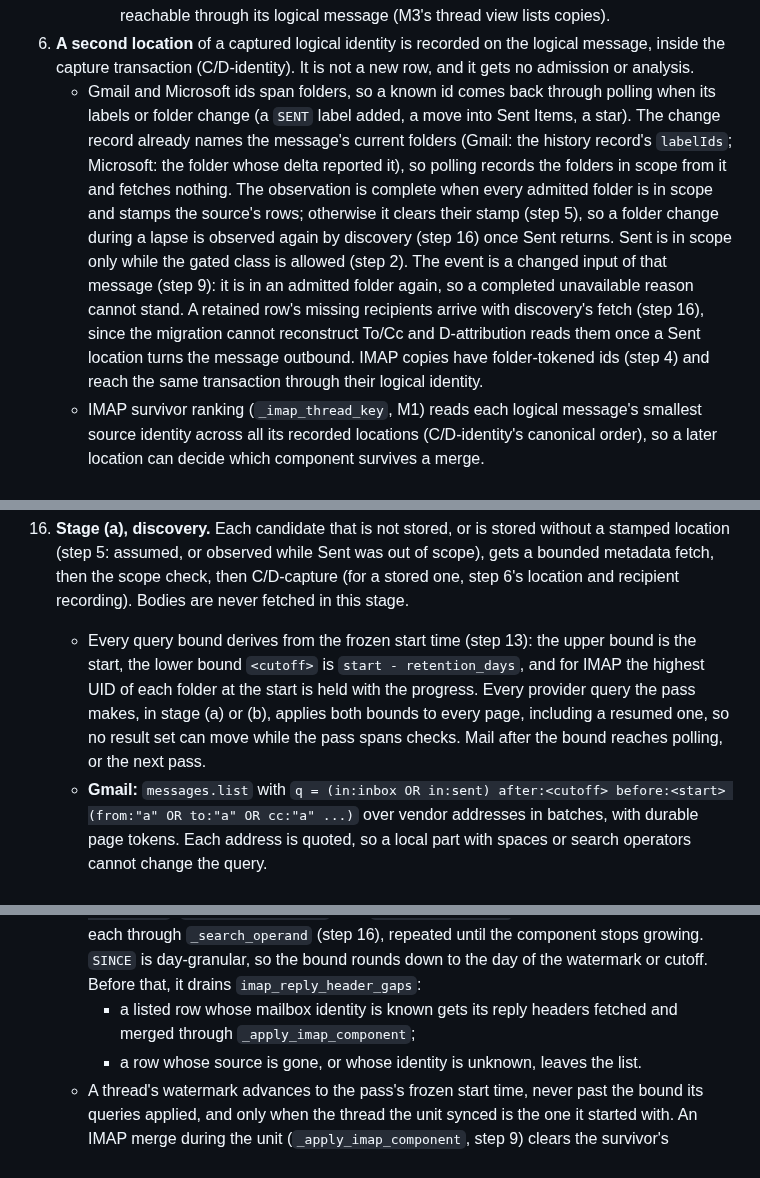
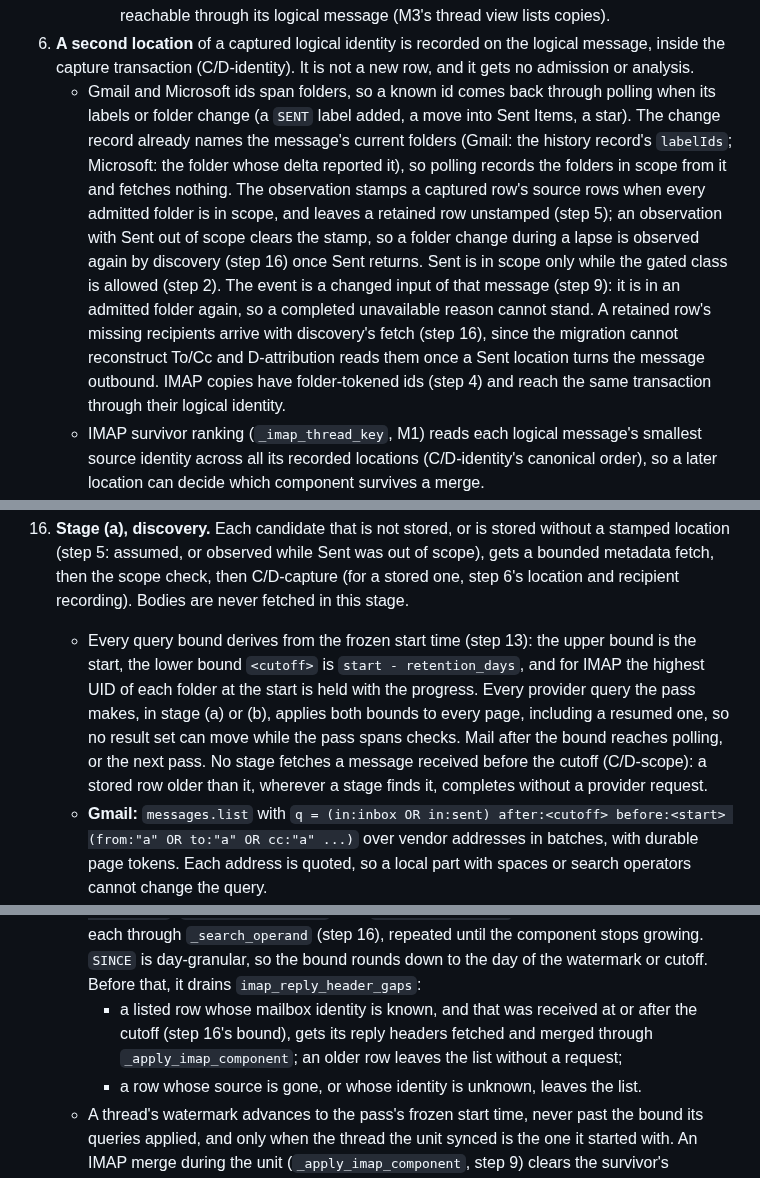
Before and after one commit to canfieldjuan/eom-email-watcher, a Markdown page: plans/PR-Thread-M2-Capture-Reconcile-Bodies.md, 3 parts joined by grey strips. GitHub-like rendering.

```diff
--- a/plans/PR-Thread-M2-Capture-Reconcile-Bodies.md
+++ b/plans/PR-Thread-M2-Capture-Reconcile-Bodies.md
@@ -84,7 +86,7 @@ M2 ships as four implementation PRs under this one plan, in order. Each is fail-
      - no row is deleted, so per-row summaries, attachments, and automation runs survive (the M2 required item);
      - the rows that are messages to readers are defined once, as the `logical_messages` view, recreated after every migration. Every reader that treats rows as messages selects from it: the inbox listing (`query_inbox`, which `recent` wraps), the pending and delivery queues, the notification intents and their count, and the pending-work check, so an upgraded duplicate is listed, analyzed, and notified only through its canonical row. Paths that act on storage units (delete, suppress, locations, the trigger) read the table. The duplicate's own summary and attachments stay stored under its row, reachable through its logical message (M3's thread view lists copies).
 6. **A second location** of a captured logical identity is recorded on the logical message, inside the capture transaction (C/D-identity). It is not a new row, and it gets no admission or analysis.
-   - Gmail and Microsoft ids span folders, so a known id comes back through polling when its labels or folder change (a `SENT` label added, a move into Sent Items, a star). The change record already names the message's current folders (Gmail: the history record's `labelIds`; Microsoft: the folder whose delta reported it), so polling records the folders in scope from it and fetches nothing. The observation is complete when every admitted folder is in scope and stamps the source's rows; otherwise it clears their stamp (step 5), so a folder change during a lapse is observed again by discovery (step 16) once Sent returns. Sent is in scope only while the gated class is allowed (step 2). The event is a changed input of that message (step 9): it is in an admitted folder again, so a completed unavailable reason cannot stand. A retained row's missing recipients arrive with discovery's fetch (step 16), since the migration cannot reconstruct To/Cc and D-attribution reads them once a Sent location turns the message outbound. IMAP copies have folder-tokened ids (step 4) and reach the same transaction through their logical identity.
+   - Gmail and Microsoft ids span folders, so a known id comes back through polling when its labels or folder change (a `SENT` label added, a move into Sent Items, a star). The change record already names the message's current folders (Gmail: the history record's `labelIds`; Microsoft: the folder whose delta reported it), so polling records the folders in scope from it and fetches nothing. The observation stamps a captured row's source rows when every admitted folder is in scope, and leaves a retained row unstamped (step 5); an observation with Sent out of scope clears the stamp, so a folder change during a lapse is observed again by discovery (step 16) once Sent returns. Sent is in scope only while the gated class is allowed (step 2). The event is a changed input of that message (step 9): it is in an admitted folder again, so a completed unavailable reason cannot stand. A retained row's missing recipients arrive with discovery's fetch (step 16), since the migration cannot reconstruct To/Cc and D-attribution reads them once a Sent location turns the message outbound. IMAP copies have folder-tokened ids (step 4) and reach the same transaction through their logical identity.
    - IMAP survivor ranking (`_imap_thread_key`, M1) reads each logical message's smallest source identity across all its recorded locations (C/D-identity's canonical order), so a later location can decide which component survives a merge.
 7. **Health.** `health.get` reports each account's Sent scope as the last check recorded it: available, unavailable, or not polled, the last whenever Sent was out of scope at that check, whatever an earlier active check found. The desktop shows "Sent mail unavailable" on that account.
 
@@ -154,7 +156,7 @@ M2 ships as four implementation PRs under this one plan, in order. Each is fail-
     - A continuation token the provider rejects (a Gmail `messages.list` page token expires while a pass is paused) is not retried: the pass drops that folder's saved page state and restarts the query from the frozen bounds (step 16), as Gmail recovery resets `page_token` (`db.py:6422-6425`). Ids already fetched are skipped (step 16), so the restart costs fetches for new mail only.
     - At each budget check the pass re-evaluates the entitlement; when the gated class is no longer allowed, it stops there, keeping its progress.
 16. **Stage (a), discovery.** Each candidate that is not stored, or is stored without a stamped location (step 5: assumed, or observed while Sent was out of scope), gets a bounded metadata fetch, then the scope check, then C/D-capture (for a stored one, step 6's location and recipient recording). Bodies are never fetched in this stage.
-    - Every query bound derives from the frozen start time (step 13): the upper bound is the start, the lower bound `<cutoff>` is `start - retention_days`, and for IMAP the highest UID of each folder at the start is held with the progress. Every provider query the pass makes, in stage (a) or (b), applies both bounds to every page, including a resumed one, so no result set can move while the pass spans checks. Mail after the bound reaches polling, or the next pass.
+    - Every query bound derives from the frozen start time (step 13): the upper bound is the start, the lower bound `<cutoff>` is `start - retention_days`, and for IMAP the highest UID of each folder at the start is held with the progress. Every provider query the pass makes, in stage (a) or (b), applies both bounds to every page, including a resumed one, so no result set can move while the pass spans checks. Mail after the bound reaches polling, or the next pass. No stage fetches a message received before the cutoff (C/D-scope): a stored row older than it, wherever a stage finds it, completes without a provider request.
     - **Gmail:** `messages.list` with `q = (in:inbox OR in:sent) after:<cutoff> before:<start> (from:"a" OR to:"a" OR cc:"a" ...)` over vendor addresses in batches, with durable page tokens. Each address is quoted, so a local part with spaces or search operators cannot change the query.
     - **Microsoft:** pages each of `inbox` and `sentitems` by `receivedDateTime`: `$filter=receivedDateTime ge <cutoff> and receivedDateTime lt <bound>`, `$orderby=receivedDateTime desc`, `$top=100`, with `$select` of the step-1 fields, matching recipients locally. The next page's `<bound>` is the last item's `receivedDateTime`, so the durable progress is a timestamp, not a server token: it does not expire, it does not shift when a message is removed or moved between checks (a `$skip` offset does), and it has no cap (a filtered delta query returns at most 5,000 messages). Items sharing the boundary timestamp are read with `receivedDateTime eq <bound>` inside one check, in pages of the largest size Graph allows, and read again until two consecutive reads return the same set of ids: a message removed or replaced between pages changes the set, so the bound moves past the timestamp only from a read that nothing moved under. A seen id is skipped. It never uses `$search` or delta, and the `$skip` inside one tie-group read is validated by that repeated read.
     - **IMAP:** `UID SEARCH UID 1:<highest> SINCE <date> OR FROM a OR TO a CC a`, per folder, in bounded batches. IMAP's `OR` takes exactly two keys, so the keys nest; a test checks the exact command. Every string operand of a search, an address here and a message id in step 17, goes through one encoder, `_search_operand`: an IMAP quoted string with `"` and `\` escaped for ASCII, and for a value outside ASCII `CHARSET UTF-8` with the operand sent as a literal (RFC 3501 section 6.4.4). A `NO [BADCHARSET]` reply means the server cannot search that operand: the unit then lists the folder's UIDs with `UID SEARCH UID 1:<highest> SINCE <date>` alone and fetches their metadata in bounded batches, matching the address locally as the Microsoft stage does, with the UID bound as its durable progress, so the address is still discovered, at the cost of the scan.
@@ -162,7 +164,7 @@ M2 ships as four implementation PRs under this one plan, in order. Each is fail-
     - **Gmail:** one `messages.list` per pass, `q = (in:inbox OR in:sent) after:<the oldest <since> among followed threads> before:<start>`, with durable page tokens; it returns ids and `threadId`s only. An id whose `threadId` is a followed thread's native id gets the metadata fetch, and nothing else is fetched, so no archived, trashed, or out-of-retention message is ever retrieved (C/D-scope), which `threads.get` could not promise: it returns a thread's every message. The provider thread id is read from the thread's messages (`messages.thread_id`, the native id as the provider gave it), never from the thread key, which `_provider_thread_key` may have hashed (`db.py:3282-3293`) or M1 may have minted. A thread whose messages all lack a native id has no provider thread; it is synced through its own messages only, and never sent to the provider. Microsoft's `conversationId` lookup reads the same column.
     - **Microsoft:** one listing per folder from the oldest `<since>` among followed threads, paged exactly as step 16 pages discovery; an item whose `conversationId` is a followed thread's native id is a candidate, the rest are skipped locally, and the folder is the location. No per-thread listing, so no message outside the admitted folders (C/D-scope).
     - **IMAP:** `UID SEARCH UID 1:<highest> SINCE <since date>` in `INBOX` and Sent for `HEADER Message-ID`, `HEADER In-Reply-To`, and `HEADER References` over the component's ids, each through `_search_operand` (step 16), repeated until the component stops growing. `SINCE` is day-granular, so the bound rounds down to the day of the watermark or cutoff. Before that, it drains `imap_reply_header_gaps`:
-      - a listed row whose mailbox identity is known gets its reply headers fetched and merged through `_apply_imap_component`;
+      - a listed row whose mailbox identity is known, and that was received at or after the cutoff (step 16's bound), gets its reply headers fetched and merged through `_apply_imap_component`; an older row leaves the list without a request;
       - a row whose source is gone, or whose identity is unknown, leaves the list.
     - A thread's watermark advances to the pass's frozen start time, never past the bound its queries applied, and only when the thread the unit synced is the one it started with. An IMAP merge during the unit (`_apply_imap_component`, step 9) clears the survivor's watermark and the unit ends without writing one, since its `SINCE` bound came from the old thread; the merged component then has no watermark and the next unit syncs it from the cutoff.
 18. **Stage (c), derived work.** Bodies (M2.4). Claims arrive in M4.
```
Also changed, not shown: other parts of plans/PR-Thread-M2-Capture-Reconcile-Bodies.md (+9 -5 lines).
